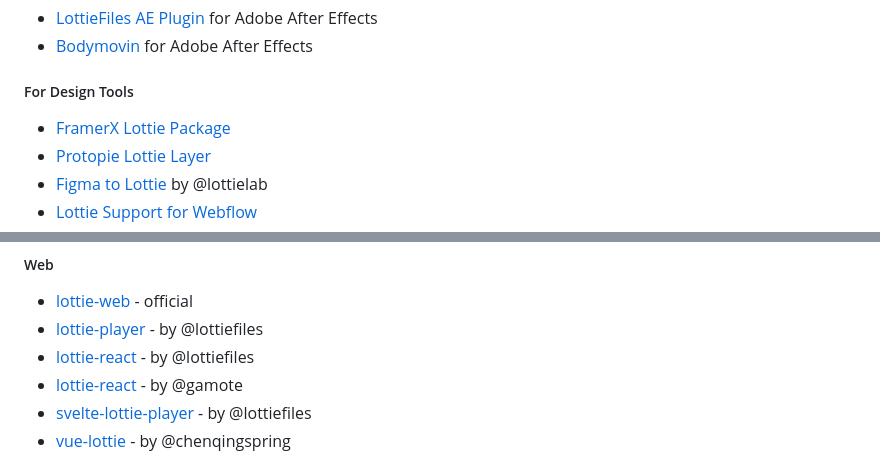
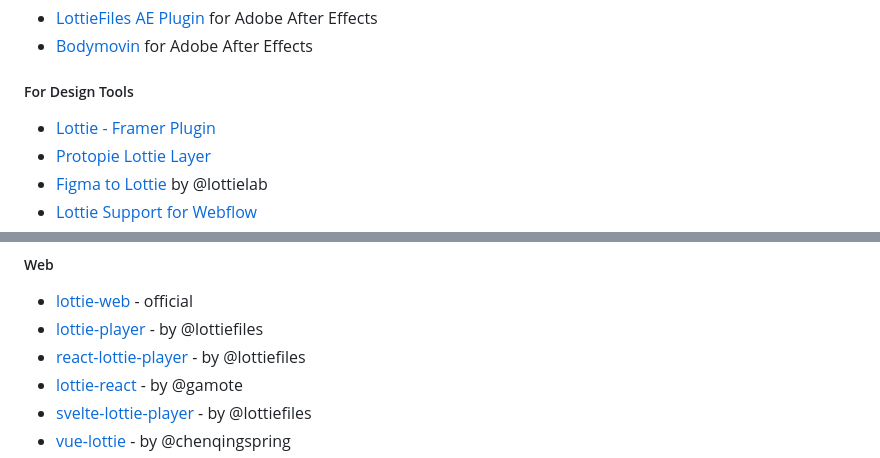
Before and after one commit to lottie/lottie.github.io, a Markdown page: content/templates/implementations.md, 2 parts joined by grey strips. GitHub-like rendering.

Commit message:
fix(implementations): improve data & fix broken links

```diff
--- a/content/templates/implementations.md
+++ b/content/templates/implementations.md
@@ -24,7 +24,7 @@ image: null
 
 ##### For Design Tools
 
-- <a href="https://store.framer.com/package/airbnb/lottie" target="_blank">FramerX Lottie Package</a>
+- <a href="https://www.framer.com/plugins/lottie" target="_blank">Lottie - Framer Plugin</a>
 - <a href="https://www.protopie.io/learn/basics/" target="_blank">Protopie Lottie Layer</a>
 - <a href="https://www.figma.com/community/plugin/1307008445393559148" target="_blank">Figma to Lottie</a> by @lottielab
 - <a href="https://university.webflow.com/courses/after-effects-lottie" target="_blank">Lottie Support for Webflow </a>
@@ -46,7 +46,7 @@ image: null
 
 - <a href="https://github.com/airbnb/lottie-web" target="_blank">lottie-web</a> - official
 - <a href="https://github.com/LottieFiles/lottie-player" target="_blank">lottie-player</a> - by @lottiefiles
-- <a href="https://github.com/LottieFiles/lottie-react" target="_blank">lottie-react</a> - by @lottiefiles
+- <a href="https://github.com/LottieFiles/lottie-react" target="_blank">react-lottie-player</a> - by @lottiefiles
 - <a href="https://github.com/gamote/lottie-react" target="_blank">lottie-react</a> - by @gamote
 - <a href="https://github.com/LottieFiles/svelte-lottie-player" target="_blank">svelte-lottie-player</a> - by @lottiefiles
 - <a href="https://github.com/chenqingspring/vue-lottie" target="_blank">vue-lottie</a> - by @chenqingspring
```
Also changed, not shown: other parts of content/templates/implementations.md (+2 -1 lines).
